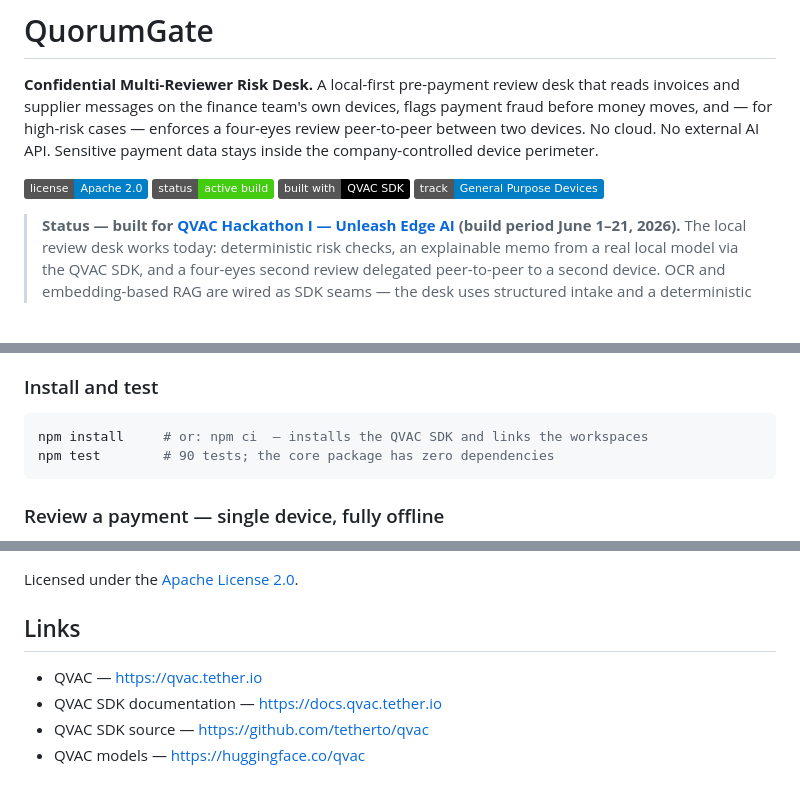
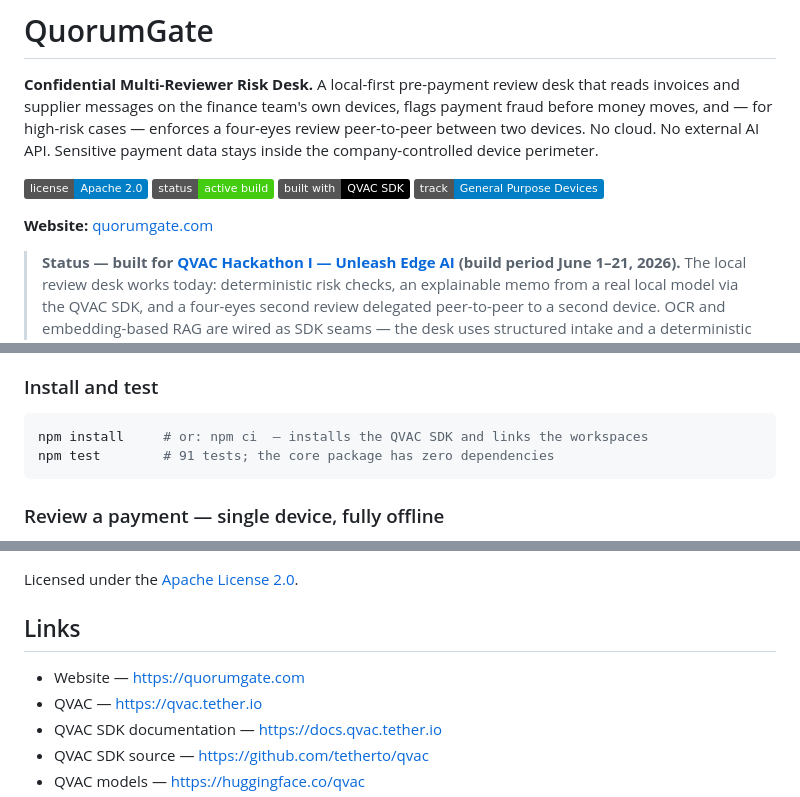
Before and after one commit to LevCey/QuorumGate, a Markdown page: README.md, 3 parts joined by grey strips. Rendered like a GitHub page; badges without logos; blank space fills up the shorter version.

````diff
--- a/README.md
+++ b/README.md
@@ -6,6 +6,8 @@
 ![Status](https://img.shields.io/badge/status-active%20build-brightgreen.svg)
 ![Built with](https://img.shields.io/badge/built%20with-QVAC%20SDK-black.svg)
 ![Track](https://img.shields.io/badge/track-General%20Purpose%20Devices-informational.svg)
+
+**Website:** [quorumgate.com](https://quorumgate.com)
 
 > **Status — built for [QVAC Hackathon I — Unleash Edge AI](https://dorahacks.io/hackathon/qvac-unleach-edge-ai-i/detail) (build period June 1–21, 2026).** The local review desk works today: deterministic risk checks, an explainable memo from a real local model via the QVAC SDK, and a four-eyes second review delegated peer-to-peer to a second device. OCR and embedding-based RAG are wired as SDK seams — the desk uses structured intake and a deterministic supplier lookup today. All inference runs locally through the QVAC SDK; there is no cloud dependency.
 
@@ -193,7 +195,7 @@ quorumgate/
 
 ```bash
 npm install     # or: npm ci  — installs the QVAC SDK and links the workspaces
-npm test        # 90 tests; the core package has zero dependencies
+npm test        # 91 tests; the core package has zero dependencies
 ```
 
 ### Review a payment — single device, fully offline
@@ -276,6 +278,7 @@ Licensed under the [Apache License 2.0](LICENSE).
 
 ## Links
 
+- Website — https://quorumgate.com
 - QVAC — https://qvac.tether.io
 - QVAC SDK documentation — https://docs.qvac.tether.io
 - QVAC SDK source — https://github.com/tetherto/qvac
````
Also changed, not shown: other parts of README.md (+5 -5 lines).
